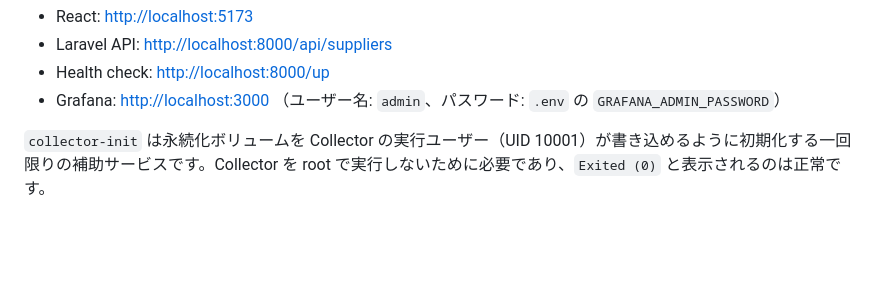
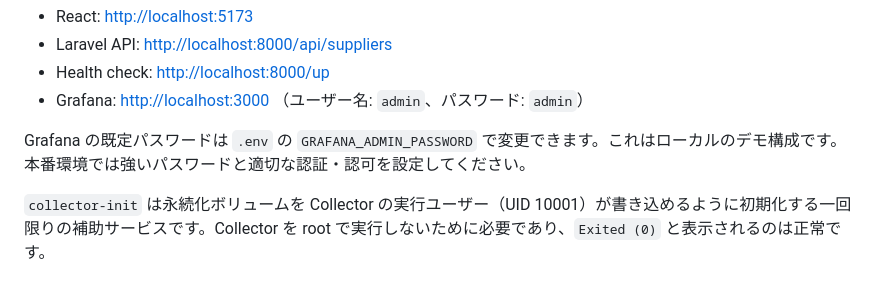
Before and after one commit to NAGA-29/OTel-Learn, a Markdown page: README.md, the part around the change. Rendered like a GitHub page; blank space fills up the shorter version.

Commit message:
docs: document Grafana demo credentials

```diff
--- a/README.md
+++ b/README.md
@@ -37,7 +37,9 @@ make up
 - React: <http://localhost:5173>
 - Laravel API: <http://localhost:8000/api/suppliers>
 - Health check: <http://localhost:8000/up>
-- Grafana: <http://localhost:3000> （ユーザー名: `admin`、パスワード: `.env` の `GRAFANA_ADMIN_PASSWORD`）
+- Grafana: <http://localhost:3000> （ユーザー名: `admin`、パスワード: `admin`）
+
+Grafana の既定パスワードは `.env` の `GRAFANA_ADMIN_PASSWORD` で変更できます。これはローカルのデモ構成です。本番環境では強いパスワードと適切な認証・認可を設定してください。
 
 `collector-init` は永続化ボリュームを Collector の実行ユーザー（UID 10001）が書き込めるように初期化する一回限りの補助サービスです。Collector を root で実行しないために必要であり、`Exited (0)` と表示されるのは正常です。
 
```
